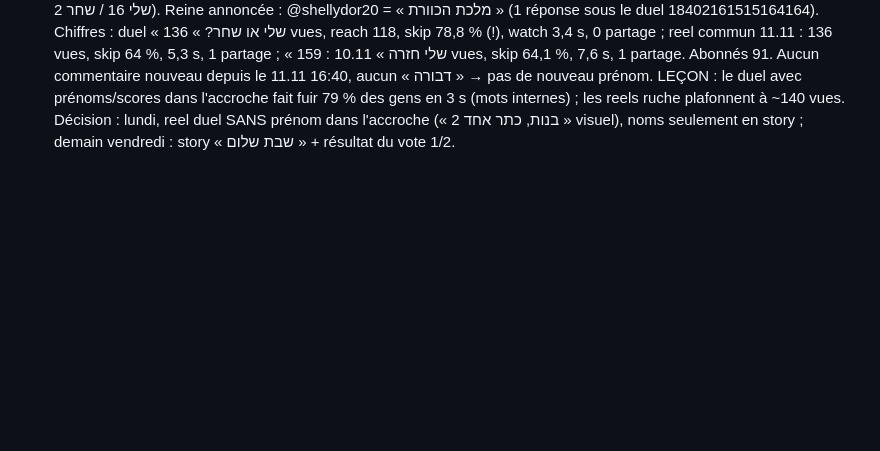
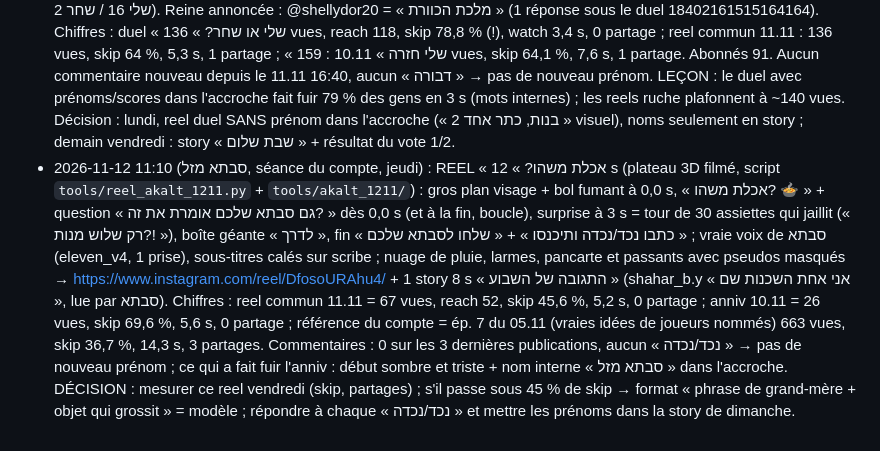
Before and after one commit to chlomo111-bit/hasavta-shelanu, a Markdown page: tools/reels_kit/JOURNAL.md, the part around the change. Rendered like a GitHub page; blank space fills up the shorter version.

Commit message:
journal : séance סבתא מזל 12.11
Co-Authored-By: Claude Opus 5.5 <noreply@anthropic.com>
Claude-Session: https://claude.ai/code/session_01K8i1w4oiAVQAG8Qyh6idCD

```diff
--- a/tools/reels_kit/JOURNAL.md
+++ b/tools/reels_kit/JOURNAL.md
@@ -6,3 +6,4 @@
 - 2026-11-12 09:25 (השכנים, séance du compte) : dernière publication = reel → CARROUSEL 7 slides « 5 רמזים: מי דפק על הדלת? » (plateau 3D ép. 4, éclairage relevé, script `tools/hashchenim_carrousel_1211.py`) https://www.instagram.com/p/Dfog0QcFbFz/ + 2 stories (vidéo 8 s voix Juniper qui renvoie au carrousel ; image-vote « מה דנה עושה? 1 נכנסת / 2 בורחת »). Chiffres : ép. 4 « עקבות לבנות » 522 vues, reach 443, skip 51,1 %, watch 8,1 s, 6 partages, 1 save (meilleur du compte) ; reel commun 11.11 : 198 vues, skip 55,4 %, 0 partage ; ép. 3 (5 עולמות/lettres) : 297 vues, skip 61,4 %, 0 partage. Commentaires : 1 seul (« נכנסת », déjà répondu), aucun « שכן » → pas de nouveau prénom. LEÇON : une scène concrète (on frappe la nuit, traces) + vote 1/2 marche ; les concepts internes (lettres, 5 עולמות) font fuir. Décision : vote en cours = 1 נכנסת (1 voix) ; dimanche, reel = résultat du vote + UN secret derrière la porte d'Avi (piste : le lapin blanc).
 - 2026-11-12 09:50 (séance « contenu du jour », jeudi) : selon RUNBOOK v2, le reel סבתא מזל est fait par la séance « סבתא מזל (jeu.) » 10:44 → ici seulement passage commentaires + comptage, rien publié. Abonnés : savta 2344, ruche 91 (−1), bateau 106, noise 83, hash 66 (−1). Savta : 0 commentaire sur les 3 derniers reels (anniv 10.11, lettre 09.11, commun 11.11) → 1 réponse à une vieille joueuse « אני אחת השכנות שם » (post 06.11), invitée à dire quelle voisine elle est. VOTE RUCHE CLÔTURÉ : שלי 16 voix (7 sur 18147969136588278 + 9 « שלי » le 11.11 à 16:40 sur 18402161515164164, probablement une même personne en rafale) contre שחר 2 → @shellydor20 = « מלכת הכוורת ». À FAIRE par la séance ruche 10:13 : l'annoncer (story ruche + une réponse), pas de réponse aux « שלי » répétés. Pour la séance savta 10:44 : le compte a 2344 abonnés mais 0 commentaire → reel « phrase de grand-mère » universelle (test de l'inconnu), fin « כתבו נכד/נכדה ותיכנסו » + « שלחו לסבתא שלכם ».
 - 2026-11-12 10:30 (Ruche, séance du compte) : dernière publication = reel → CARROUSEL 7 slides « איזו דבורה את? » (5 types : המלכה, הקולית, הרומנטית, החכמה, הבליינית ; gros plans 3D des abeilles, script `tools/ruche_1211/`) https://www.instagram.com/p/DfonfRzlUr4/ + 2 stories (vidéo 7,5 s voix Juniper « יש לנו מלכה! שלי היא מלכת הכוורת… איזו דבורה אתן? בפוסט החדש » ; image-vote « מי תהיה המלכה של השבוע הבא? 1 שלי שוב / 2 מישהי חדשה » avec classement שלי 16 / שחר 2). Reine annoncée : @shellydor20 = « מלכת הכוורת » (1 réponse sous le duel 18402161515164164). Chiffres : duel « שלי או שחר? » 136 vues, reach 118, skip 78,8 % (!), watch 3,4 s, 0 partage ; reel commun 11.11 : 136 vues, skip 64 %, 5,3 s, 1 partage ; « שלי חזרה » 10.11 : 159 vues, skip 64,1 %, 7,6 s, 1 partage. Abonnés 91. Aucun commentaire nouveau depuis le 11.11 16:40, aucun « דבורה » → pas de nouveau prénom. LEÇON : le duel avec prénoms/scores dans l'accroche fait fuir 79 % des gens en 3 s (mots internes) ; les reels ruche plafonnent à ~140 vues. Décision : lundi, reel duel SANS prénom dans l'accroche (« 2 בנות, כתר אחד » visuel), noms seulement en story ; demain vendredi : story « שבת שלום » + résultat du vote 1/2.
+- 2026-11-12 11:10 (סבתא מזל, séance du compte, jeudi) : REEL « אכלת משהו? » 12 s (plateau 3D filmé, script `tools/reel_akalt_1211.py` + `tools/akalt_1211/`) : gros plan visage + bol fumant à 0,0 s, « אכלת משהו? 🍲 » + question « גם סבתא שלכם אומרת את זה? » dès 0,0 s (et à la fin, boucle), surprise à 3 s = tour de 30 assiettes qui jaillit (« רק שלוש מנות?! »), boîte géante « לדרך », fin « כתבו נכד/נכדה ותיכנסו » + « שלחו לסבתא שלכם » ; vraie voix de סבתא (eleven_v4, 1 prise), sous-titres calés sur scribe ; nuage de pluie, larmes, pancarte et passants avec pseudos masqués → https://www.instagram.com/reel/DfosoURAhu4/ + 1 story 8 s « התגובה של השבוע » (shahar_b.y « אני אחת השכנות שם », lue par סבתא). Chiffres : reel commun 11.11 = 67 vues, reach 52, skip 45,6 %, 5,2 s, 0 partage ; anniv 10.11 = 26 vues, skip 69,6 %, 5,6 s, 0 partage ; référence du compte = ép. 7 du 05.11 (vraies idées de joueurs nommés) 663 vues, skip 36,7 %, 14,3 s, 3 partages. Commentaires : 0 sur les 3 dernières publications, aucun « נכד/נכדה » → pas de nouveau prénom ; ce qui a fait fuir l'anniv : début sombre et triste + nom interne « סבתא מזל » dans l'accroche. DÉCISION : mesurer ce reel vendredi (skip, partages) ; s'il passe sous 45 % de skip → format « phrase de grand-mère + objet qui grossit » = modèle ; répondre à chaque « נכד/נכדה » et mettre les prénoms dans la story de dimanche.
```
